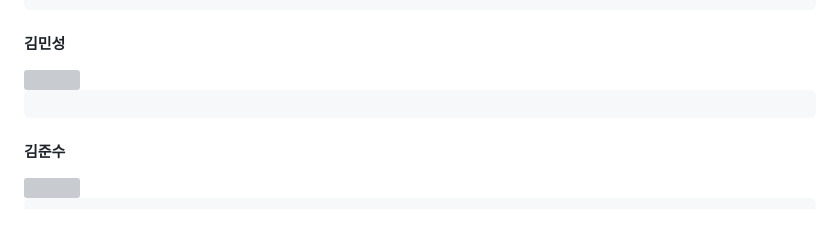
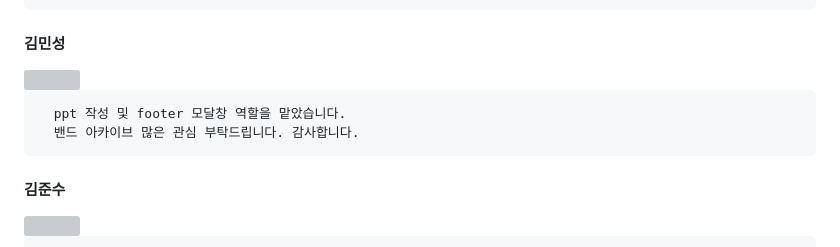
Before and after one commit to Junsu930/finalPrj, a Markdown page: README.md, the part around the change. Rendered like a GitHub page; blank space fills up the shorter version; grey boxes are pictures that could not be loaded.

```diff
--- a/README.md
+++ b/README.md
@@ -25,6 +25,8 @@
 <h4>김민성</h4>
 <img src="https://github.com/Junsu930/finalPrj/assets/119837015/9386a360-2fb3-4eb2-b838-39a4c1744a19" width="100" height="100">
  <pre>
+  ppt 작성 및 footer 모달창 역할을 맡았습니다.
+  밴드 아카이브 많은 관심 부탁드립니다. 감사합니다.
 </pre>
 
 <h4>김준수</h4>
```
